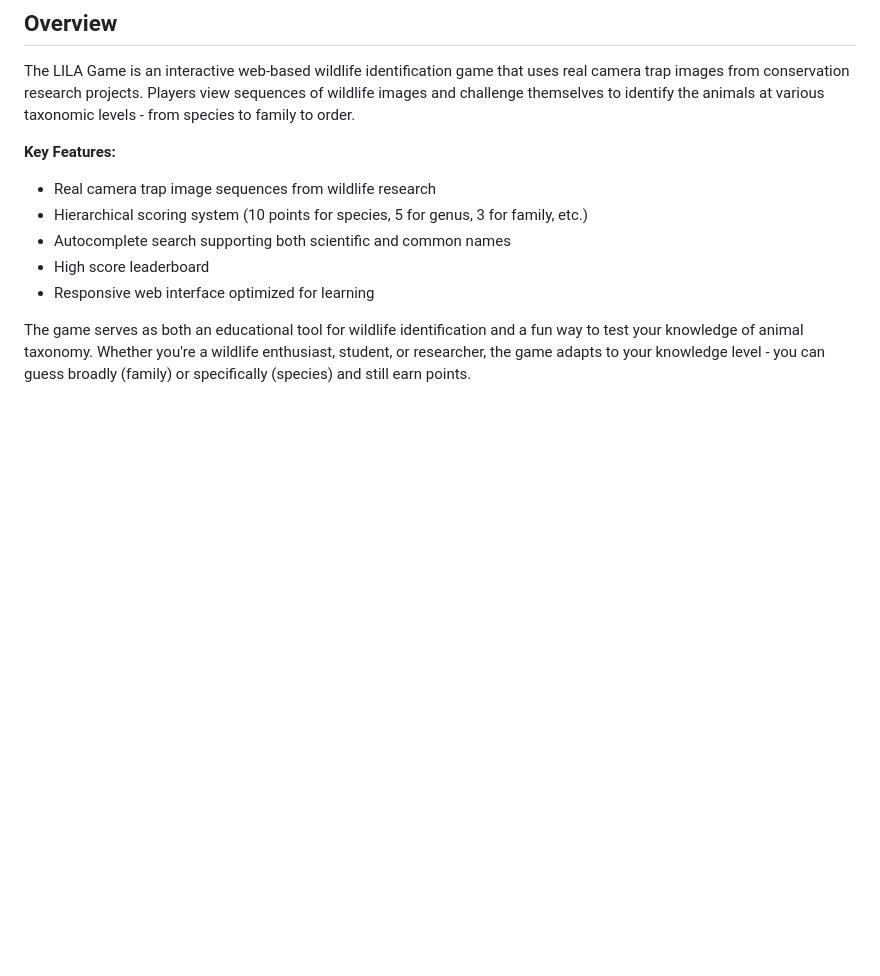
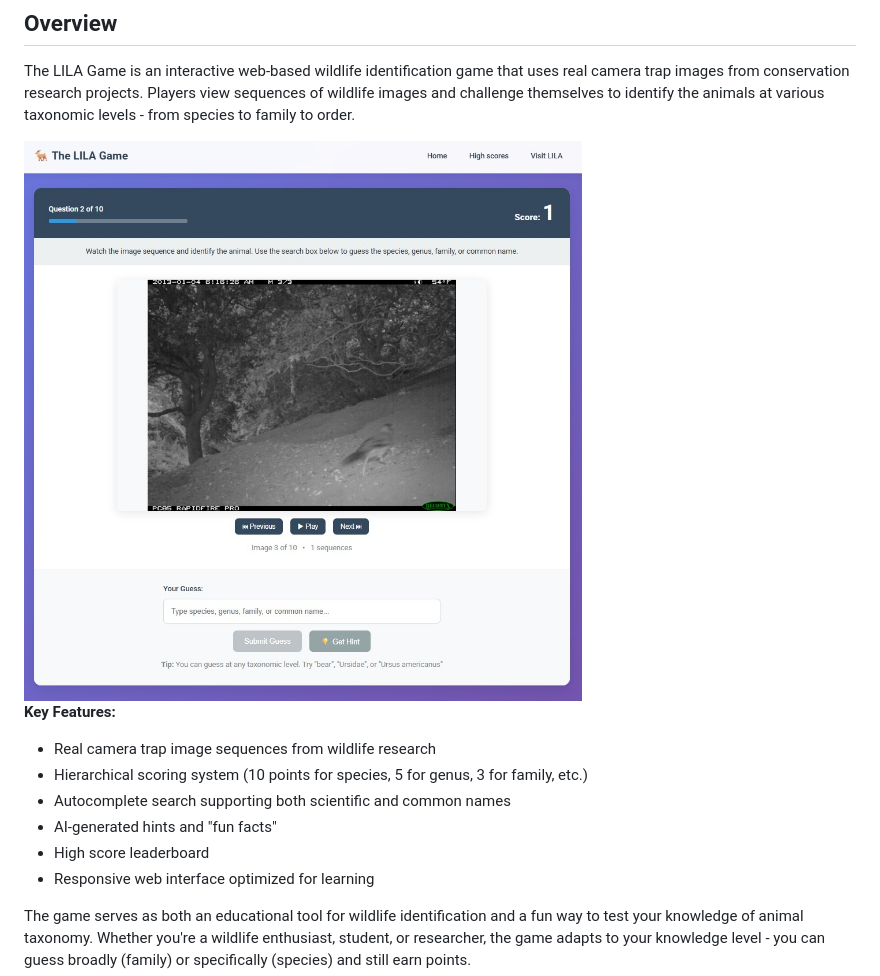
Before and after one commit to agentmorris/lila-game, a Markdown page: README.md, the part around the change printed below. GitHub-like rendering; pictures changed too: screenshot_00.jpg (added); blank space fills up the shorter version.

Commit message:
added screenshots

```diff
--- a/README.md
+++ b/README.md
@@ -4,10 +4,13 @@
 
 The LILA Game is an interactive web-based wildlife identification game that uses real camera trap images from conservation research projects. Players view sequences of wildlife images and challenge themselves to identify the animals at various taxonomic levels - from species to family to order.
 
+<img src="screenshot_00.jpg" style="width:600px;">
+
 **Key Features:**
 - Real camera trap image sequences from wildlife research
 - Hierarchical scoring system (10 points for species, 5 for genus, 3 for family, etc.)
 - Autocomplete search supporting both scientific and common names
+- AI-generated hints and "fun facts"
 - High score leaderboard
 - Responsive web interface optimized for learning
 
```
Also changed, not shown: other parts of README.md (+4 -0 lines), screenshot_01.jpg (added).
